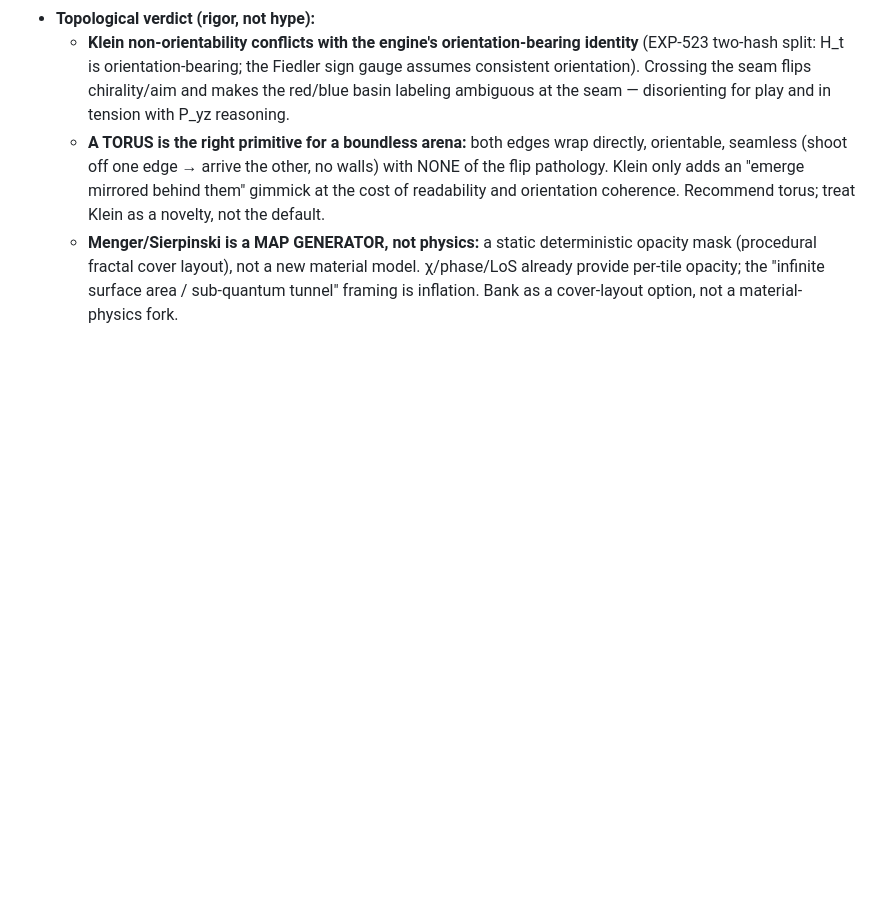
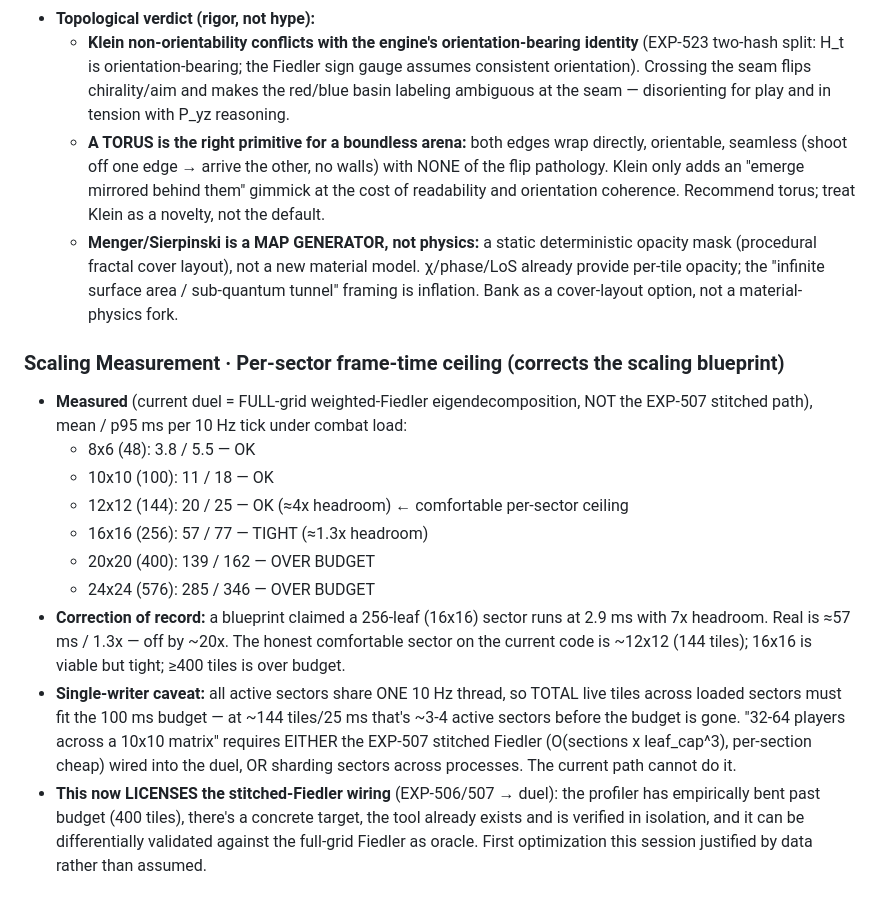
Before and after one commit to Dedoc-9/Dentatus, a Markdown page: constitution/EXPERIMENT_LEDGER.md, the part around the change. Drawn GitHub-style; blank space fills up the shorter version.

Commit message:
duel balance+feel (fights resolve 3-10s, measured) + HUD feedback; scaling measurement: real per-sector ceiling ~144 tiles, corrects blueprint 256@2.9ms->57ms

```diff
--- a/constitution/EXPERIMENT_LEDGER.md
+++ b/constitution/EXPERIMENT_LEDGER.md
@@ -122,3 +122,15 @@ entropic tax · `ξ` re-crysta
   - **Klein non-orientability conflicts with the engine's orientation-bearing identity** (EXP-523 two-hash split: H_t is orientation-bearing; the Fiedler sign gauge assumes consistent orientation). Crossing the seam flips chirality/aim and makes the red/blue basin labeling ambiguous at the seam — disorienting for play and in tension with P_yz reasoning.
   - **A TORUS is the right primitive for a boundless arena:** both edges wrap directly, orientable, seamless (shoot off one edge → arrive the other, no walls) with NONE of the flip pathology. Klein only adds an "emerge mirrored behind them" gimmick at the cost of readability and orientation coherence. Recommend torus; treat Klein as a novelty, not the default.
   - **Menger/Sierpinski is a MAP GENERATOR, not physics:** a static deterministic opacity mask (procedural fractal cover layout), not a new material model. χ/phase/LoS already provide per-tile opacity; the "infinite surface area / sub-quantum tunnel" framing is inflation. Bank as a cover-layout option, not a material-physics fork.
+
+### Scaling Measurement · Per-sector frame-time ceiling (corrects the scaling blueprint)
+- **Measured** (current duel = FULL-grid weighted-Fiedler eigendecomposition, NOT the EXP-507 stitched path), mean / p95 ms per 10 Hz tick under combat load:
+  - 8x6 (48): 3.8 / 5.5 — OK
+  - 10x10 (100): 11 / 18 — OK
+  - 12x12 (144): 20 / 25 — OK (≈4x headroom) ← comfortable per-sector ceiling
+  - 16x16 (256): 57 / 77 — TIGHT (≈1.3x headroom)
+  - 20x20 (400): 139 / 162 — OVER BUDGET
+  - 24x24 (576): 285 / 346 — OVER BUDGET
+- **Correction of record:** a blueprint claimed a 256-leaf (16x16) sector runs at 2.9 ms with 7x headroom. Real is ≈57 ms / 1.3x — off by ~20x. The honest comfortable sector on the current code is ~12x12 (144 tiles); 16x16 is viable but tight; ≥400 tiles is over budget.
+- **Single-writer caveat:** all active sectors share ONE 10 Hz thread, so TOTAL live tiles across loaded sectors must fit the 100 ms budget — at ~144 tiles/25 ms that's ~3-4 active sectors before the budget is gone. "32-64 players across a 10x10 matrix" requires EITHER the EXP-507 stitched Fiedler (O(sections x leaf_cap^3), per-section cheap) wired into the duel, OR sharding sectors across processes. The current path cannot do it.
+- **This now LICENSES the stitched-Fiedler wiring** (EXP-506/507 → duel): the profiler has empirically bent past budget (400 tiles), there's a concrete target, the tool already exists and is verified in isolation, and it can be differentially validated against the full-grid Fiedler as oracle. First optimization this session justified by data rather than assumed.
```
